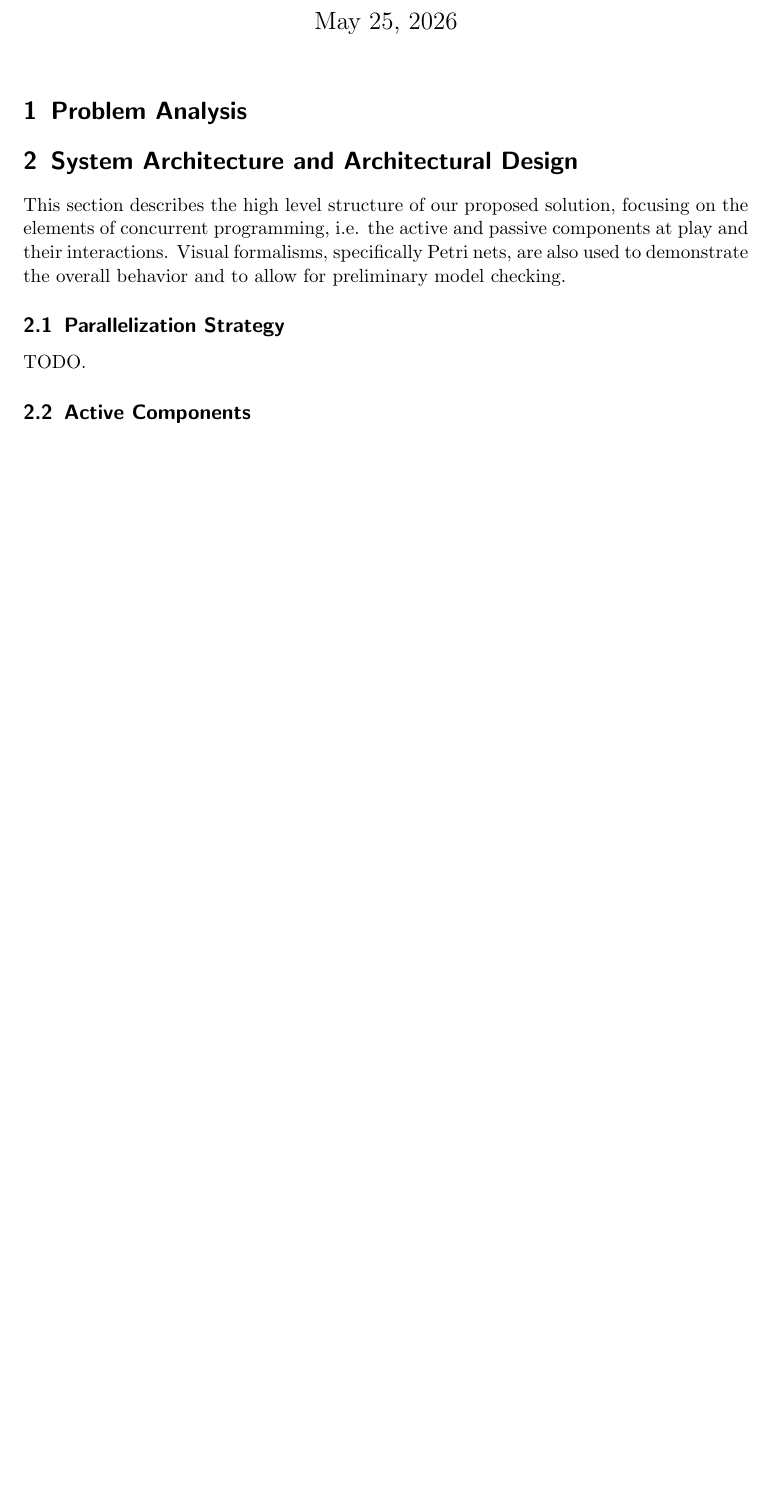
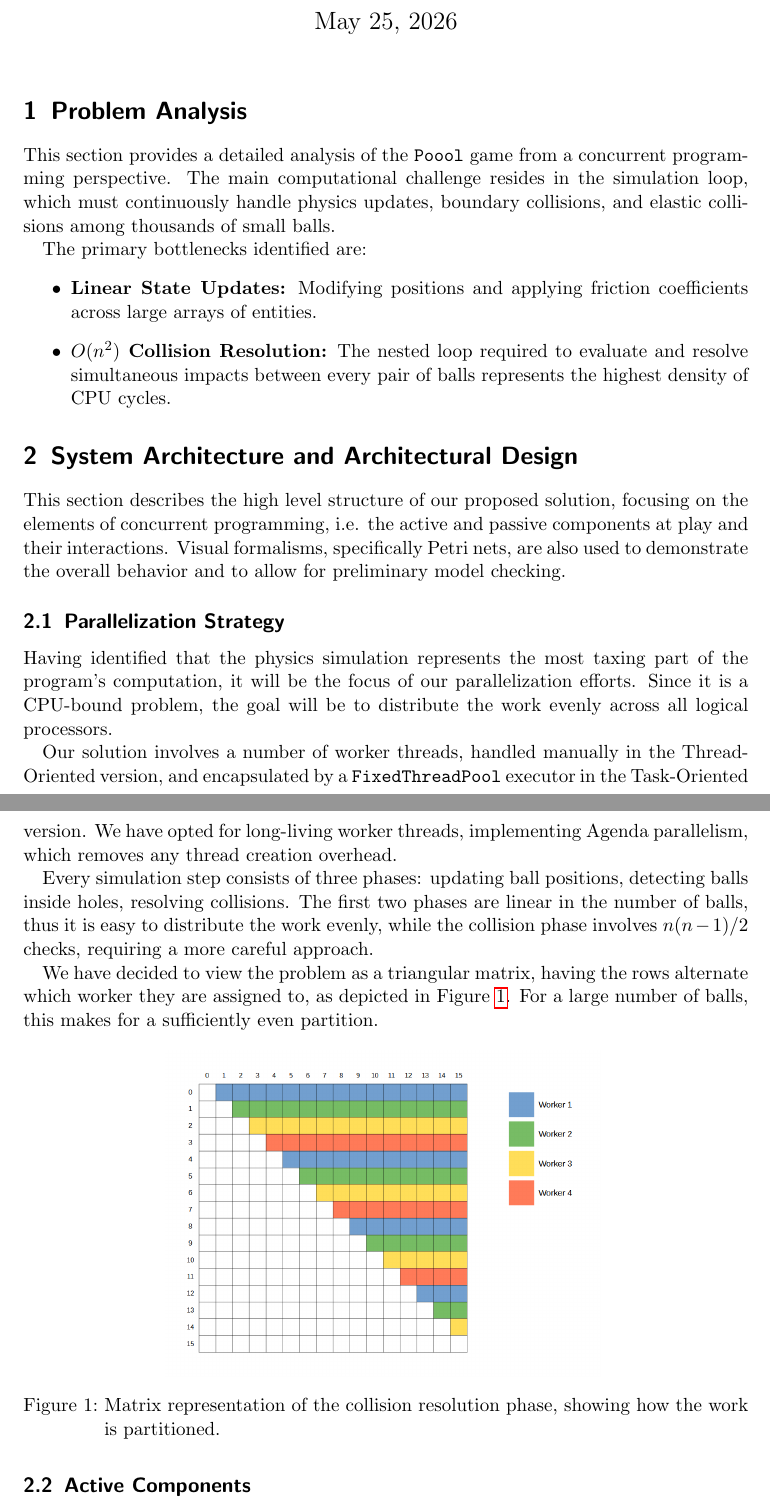
Before and after one commit to DanieleMerighi/PCD-01, a LaTeX document (src/pcd/report/main.tex): part of page 1 of 11 before the commit and two parts of pages 1 and 2 of 12 after it, the two joined at a grey line, cut so that both start at the same text, the shorter picture padded with empty space. Compiled offline with pdfLaTeX.

Commit message:
feat: complete the parallelization strategy subsection

```diff
--- a/src/pcd/report/main.tex
+++ b/src/pcd/report/main.tex
@@ -30,19 +30,32 @@
 
 \section{Problem Analysis}
 
-%This section provides a detailed analysis of the \texttt{Poool} game from a concurrent programming perspective. The main computational challenge resides in the simulation loop, which must continuously handle physics updates, boundary collisions, and elastic collisions among thousands of small balls.
+This section provides a detailed analysis of the \texttt{Poool} game from a concurrent programming perspective. The main computational challenge resides in the simulation loop, which must continuously handle physics updates, boundary collisions, and elastic collisions among thousands of small balls.
 
-%The primary bottlenecks identified are:
-%\begin{itemize}
-%    \item \textbf{Linear State Updates:} Modifying positions and applying friction coefficients across large arrays of entities.
-%    \item \textbf{$O(\frac{n^2}{2})$ Collision Resolution:} The nested loop required to evaluate and resolve simultaneous impacts between every pair of balls represents the highest density of CPU cycles.
-%\end{itemize}
+The primary bottlenecks identified are:
+\begin{itemize}
+    \item \textbf{Linear State Updates:} Modifying positions and applying friction coefficients across large arrays of entities.
+    \item \textbf{$O(n^2)$ Collision Resolution:} The nested loop required to evaluate and resolve simultaneous impacts between every pair of balls represents the highest density of CPU cycles.
+\end{itemize}
 
 \section{System Architecture and Architectural Design}
 This section describes the high level structure of our proposed solution, focusing on the elements of concurrent programming, i.e. the active and passive components at play and their interactions. Visual formalisms, specifically Petri nets, are also used to demonstrate the overall behavior and to allow for preliminary model checking.
 
 \subsection{Parallelization Strategy}
-TODO.
+Having identified that the physics simulation represents the most taxing part of the program's computation, it will be the focus of our parallelization efforts. Since it is a CPU-bound problem, the goal will be to distribute the work evenly across all logical processors.
+
+Our solution involves a number of worker threads, handled manually in the Thread-Oriented version, and encapsulated by a \texttt{FixedThreadPool} executor in the Task-Oriented version. We have opted for long-living worker threads, implementing Agenda parallelism, which removes any thread creation overhead.
+
+Every simulation step consists of three phases: updating ball positions, detecting balls inside holes, resolving collisions. The first two phases are linear in the number of balls, thus it is easy to distribute the work evenly, while the collision phase involves $n(n-1)/2$ checks, requiring a more careful approach.
+
+We have decided to view the problem as a triangular matrix, having the rows alternate which worker they are assigned to, as depicted in \Cref{fig:collision_parallelization}. For a large number of balls, this makes for a sufficiently even partition.
+
+\begin{figure}[H]
+    \centering
+    \includegraphics[width=0.6\textwidth]{images/collision_parallelization.png}
+    \caption{Matrix representation of the collision resolution phase, showing how the work is partitioned.}
+    \label{fig:collision_parallelization}
+\end{figure}
 
 \subsection{Active Components}
 The concurrent program's execution involves instances of five active classes, each encapsulating a designated control flow.
```
Also changed, not shown: src/pcd/report/images/collision_parallelization.png (added), src/pcd/report/main.tex (4 more changed lines).
